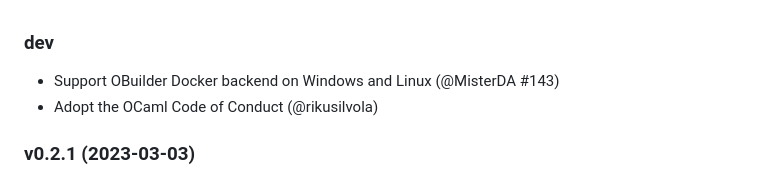
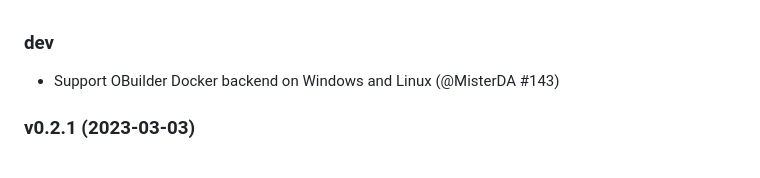
Before and after one commit to ocurrent/ocluster, a Markdown page: CHANGES.md, the part around the change. GitHub-like rendering.

Commit message:
Revert "Adopt the OCaml Code of Conduct (#234)"
This reverts commit c0b811930556015ff78d0db51fd3e70858a3e374.

```diff
--- a/CHANGES.md
+++ b/CHANGES.md
@@ -1,7 +1,6 @@
 ### dev
 
 - Support OBuilder Docker backend on Windows and Linux (@MisterDA #143)
-- Adopt the OCaml Code of Conduct (@rikusilvola)
 
 ### v0.2.1 (2023-03-03)
 
```
Also changed, not shown: CODE_OF_CONDUCT.md (deleted, +0 -12 lines).
